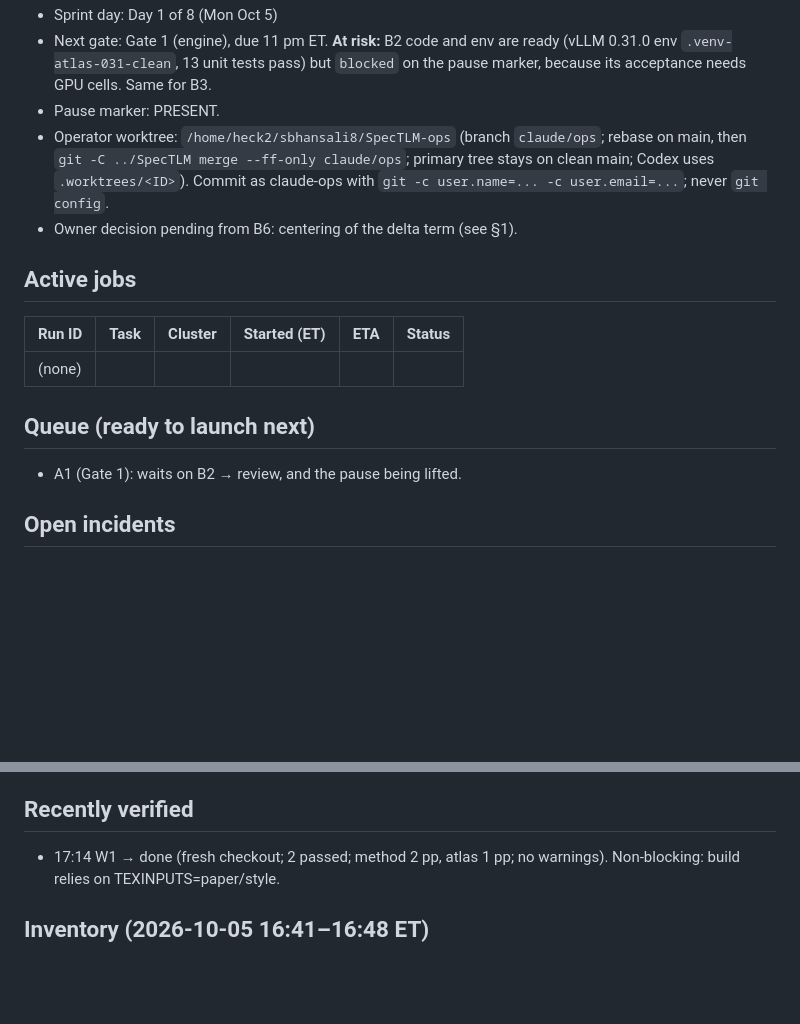
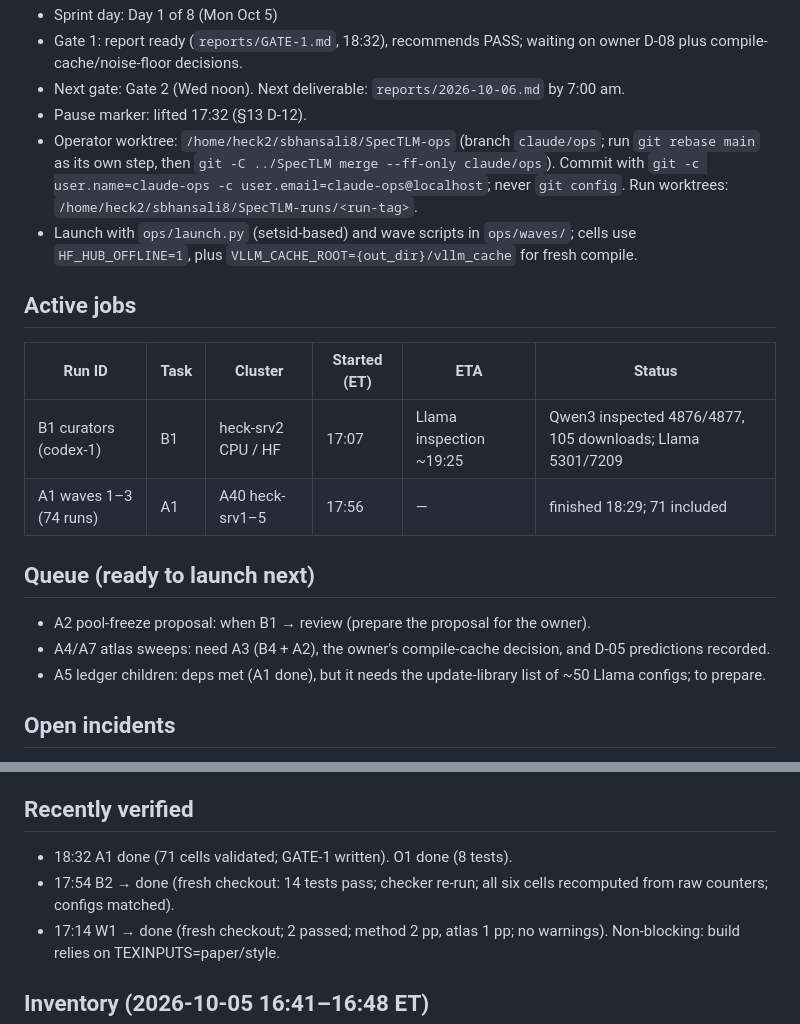
Before and after one commit to shrenikbhansali/SpecTLM-NAACL, a Markdown page: notes/OPERATOR.md, 2 parts joined by grey strips. Drawn GitHub-style; blank space fills up the shorter version.

Commit message:
ops: OPERATOR.md state refresh
Co-Authored-By: Claude Opus 5.5 <noreply@anthropic.com>
Claude-Session: https://claude.ai/code/session_017XppkBGwZ5PVPTUGJn1cMn

```diff
--- a/notes/OPERATOR.md
+++ b/notes/OPERATOR.md
@@ -7,16 +7,20 @@ Newest information first under each heading. Layout defined in MASTER.md §8.8.
 - Sprint day: Day 1 of 8 (Mon Oct 5)
-- Next gate: Gate 1 (engine), due 11 pm ET. **At risk:** B2 code and env are ready (vLLM 0.31.0 env `.venv-atlas-031-clean`, 13 unit tests pass) but `blocked` on the pause marker, because its acceptance needs GPU cells. Same for B3.
-- Pause marker: PRESENT.
-- Operator worktree: `/home/heck2/sbhansali8/SpecTLM-ops` (branch `claude/ops`; rebase on main, then `git -C ../SpecTLM merge --ff-only claude/ops`; primary tree stays on clean main; Codex uses `.worktrees/<ID>`). Commit as claude-ops with `git -c user.name=... -c user.email=...`; never `git config`.
-- Owner decision pending from B6: centering of the delta term (see §1).
+- Gate 1: report ready (`reports/GATE-1.md`, 18:32), recommends PASS; waiting on owner D-08 plus compile-cache/noise-floor decisions.
+- Next gate: Gate 2 (Wed noon). Next deliverable: `reports/2026-10-06.md` by 7:00 am.
+- Pause marker: lifted 17:32 (§13 D-12).
+- Operator worktree: `/home/heck2/sbhansali8/SpecTLM-ops` (branch `claude/ops`; run `git rebase main` as its own step, then `git -C ../SpecTLM merge --ff-only claude/ops`). Commit with `git -c user.name=claude-ops -c user.email=claude-ops@localhost`; never `git config`. Run worktrees: `/home/heck2/sbhansali8/SpecTLM-runs/<run-tag>`.
+- Launch with `ops/launch.py` (setsid-based) and wave scripts in `ops/waves/`; cells use `HF_HUB_OFFLINE=1`, plus `VLLM_CACHE_ROOT={out_dir}/vllm_cache` for fresh compile.
 
 ## Active jobs
 | Run ID | Task | Cluster | Started (ET) | ETA | Status |
 | --- | --- | --- | --- | --- | --- |
-| (none) | | | | | |
+| B1 curators (codex-1) | B1 | heck-srv2 CPU / HF | 17:07 | Llama inspection ~19:25 | Qwen3 inspected 4876/4877, 105 downloads; Llama 5301/7209 |
+| A1 waves 1–3 (74 runs) | A1 | A40 heck-srv1–5 | 17:56 | — | finished 18:29; 71 included |
 
 ## Queue (ready to launch next)
-- A1 (Gate 1): waits on B2 → review, and the pause being lifted.
+- A2 pool-freeze proposal: when B1 → review (prepare the proposal for the owner).
+- A4/A7 atlas sweeps: need A3 (B4 + A2), the owner's compile-cache decision, and D-05 predictions recorded.
+- A5 ledger children: deps met (A1 done), but it needs the update-library list of ~50 Llama configs; to prepare.
 
 ## Open incidents
 - INC-1 (16:48; updated 17:05): HF token at `$HF_HOME/token` is **write**-scoped (`role: write`, display name `spectlm`). At 16:48 codex-1 changed AGENTS.md rule 9 (commit ff2ef3c) to say the owner authorized the write-capable token for reads and downloads on 2026-10-05. There is no §13 row and no journal citation. Treated as owner-authorized; asking the owner to confirm and record it in §13.
@@ -27,6 +31,8 @@ Newest information first under each heading. Layout defined in MASTER.md §8.8.
 - INC-4 (16:48; updated ~17:00; first written as 17:25, a mis-stamp): home `/nethome/sbhansali8` is **over** its soft quota (15.76 of 15.36 GB; 6-day grace). Causes: `~/.local/state/tmux-persistent/exit.log` is 553 MB because user service `tmux-persistent.service` (`tmux -D`) has crash-looped every ~2 s since Aug, appending one line per exit; `~/.local/lib/python3.9` user site-packages is 7.0 GB (torch 1.7 G, nvidia 4.1 G); `~/.cache/copilot.premigration-20260728` is 764 MB. The operator's offload (move to `/home/heck2` and symlink back) was denied by the permission classifier; the commands were handed to the owner at ~17:00.
 
 ## Recently verified
+- 18:32 A1 done (71 cells validated; GATE-1 written). O1 done (8 tests).
+- 17:54 B2 → done (fresh checkout: 14 tests pass; checker re-run; all six cells recomputed from raw counters; configs matched).
 - 17:14 W1 → done (fresh checkout; 2 passed; method 2 pp, atlas 1 pp; no warnings). Non-blocking: build relies on TEXINPUTS=paper/style.
 
 ## Inventory (2026-10-05 16:41–16:48 ET)
```
Also changed, not shown: other parts of notes/OPERATOR.md (+1 -1 lines).
